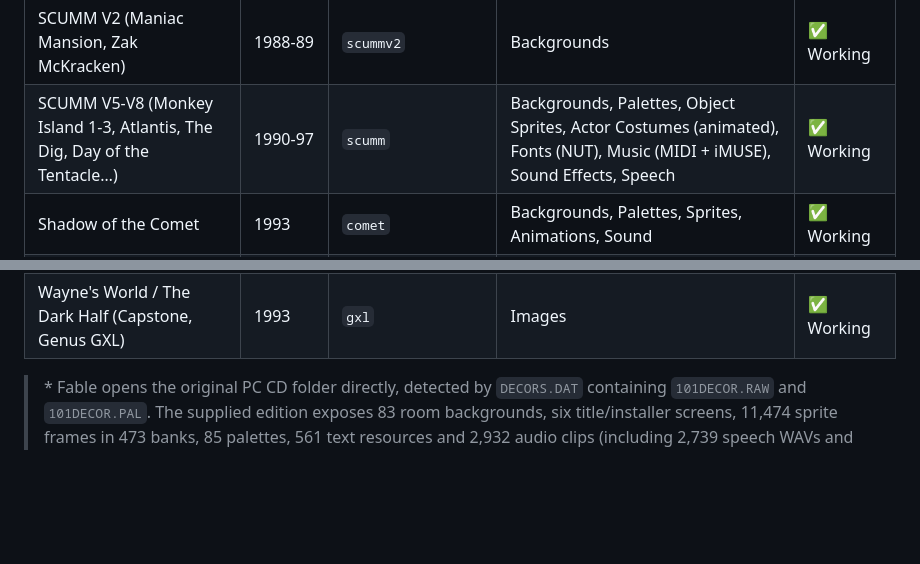
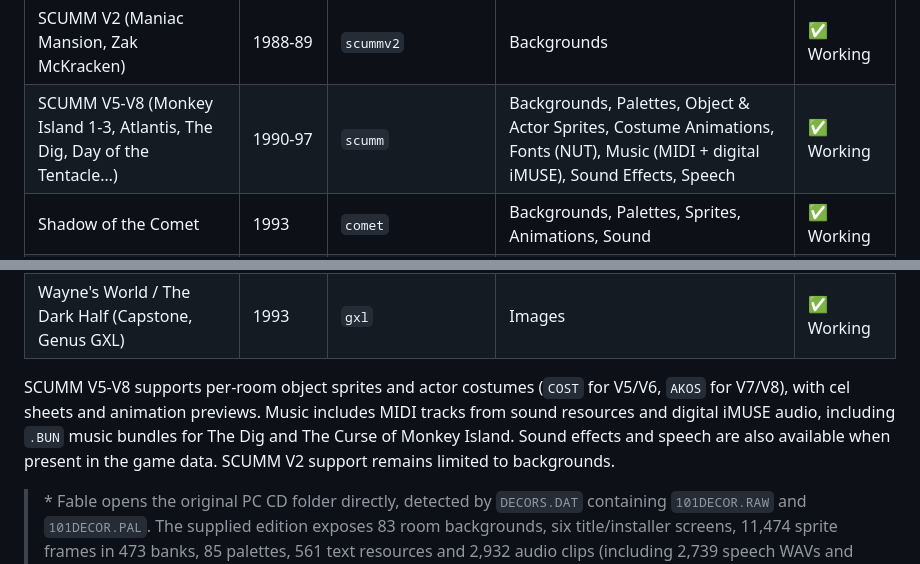
Before and after one commit to kelmer44/adventure-explorer, a Markdown page: README.md, 2 parts joined by grey strips. GitHub-like rendering; blank space fills up the shorter version.

Commit message:
Update docs on scumm

```diff
--- a/README.md
+++ b/README.md
@@ -66,7 +66,7 @@ A universal resource browser for classic adventure games. Think **ScummRevisited
 | Ripley's Believe It or Not!: The Riddle of Master Lu | 1995 | `riddle` | Backgrounds, Palettes, Sprites & Animations, Sound/Speech, Music (HMP→MIDI), Attribute Codes, Fonts, Scene Definitions | ✅ Working |
 | Runaway: A Road Adventure | 2001 | `runaway` | RGB565 Backgrounds, Sprites & Animation Previews, Overlays, Masks, Music, Speech, Sound Effects, Data | ✅ Working* |
 | SCUMM V2 (Maniac Mansion, Zak McKracken) | 1988-89 | `scummv2` | Backgrounds | ✅ Working |
-| SCUMM V5-V8 (Monkey Island 1-3, Atlantis, The Dig, Day of the Tentacle…) | 1990-97 | `scumm` | Backgrounds, Palettes, Object Sprites, Actor Costumes (animated), Fonts (NUT), Music (MIDI + iMUSE), Sound Effects, Speech | ✅ Working |
+| SCUMM V5-V8 (Monkey Island 1-3, Atlantis, The Dig, Day of the Tentacle…) | 1990-97 | `scumm` | Backgrounds, Palettes, Object & Actor Sprites, Costume Animations, Fonts (NUT), Music (MIDI + digital iMUSE), Sound Effects, Speech | ✅ Working |
 | Shadow of the Comet | 1993 | `comet` | Backgrounds, Palettes, Sprites, Animations, Sound | ✅ Working |
 | Sherlock Holmes: Consulting Detective | 1991-93 | `sherlock2` | Backgrounds, Animations | ✅ Working |
 | Sierra SCI (SCI0 EGA, SCI1 VGA, SCI1.1, SCI2.1 — tested: Larry 1 VGA, Larry 3, Larry 6, Larry 7, King's Quest 6, Laura Bow 2) | 1988-96 | `sci` | Backgrounds, Sprites, Cursors, Fonts, Palettes, Texts | ✅ Working |
@@ -83,6 +83,13 @@ A universal resource browser for classic adventure games. Think **ScummRevisited
 | Universe | 1994 | `universe` | Backgrounds, Palettes, Masks | ✅ Working |
 | Visionaire Engine (Daedalic games) | 2005-15 | `visionaire` | Backgrounds (PNG), Game Data | ✅ Working* |
 | Wayne's World / The Dark Half (Capstone, Genus GXL) | 1993 | `gxl` | Images | ✅ Working |
+
+SCUMM V5-V8 supports per-room object sprites and actor costumes (`COST` for
+V5/V6, `AKOS` for V7/V8), with cel sheets and animation previews. Music includes
+MIDI tracks from sound resources and digital iMUSE audio, including `.BUN`
+music bundles for The Dig and The Curse of Monkey Island. Sound effects and
+speech are also available when present in the game data. SCUMM V2 support
+remains limited to backgrounds.
 
 > \* Fable opens the original PC CD folder directly, detected by `DECORS.DAT`
 > containing `101DECOR.RAW` and `101DECOR.PAL`. The supplied edition exposes
```
